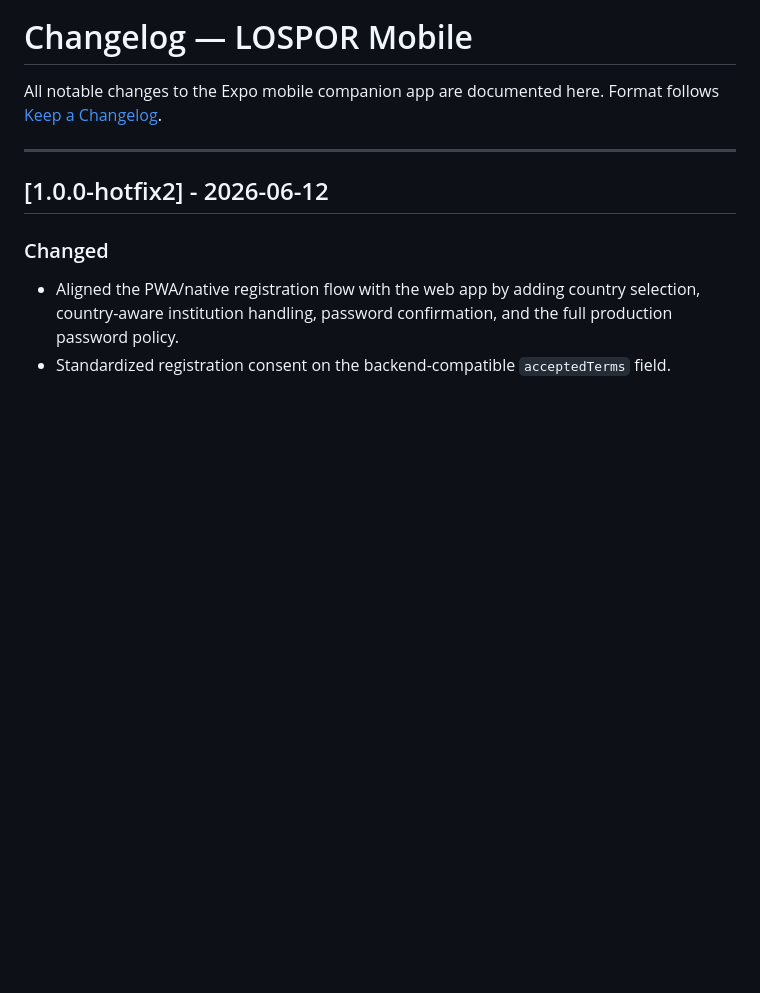
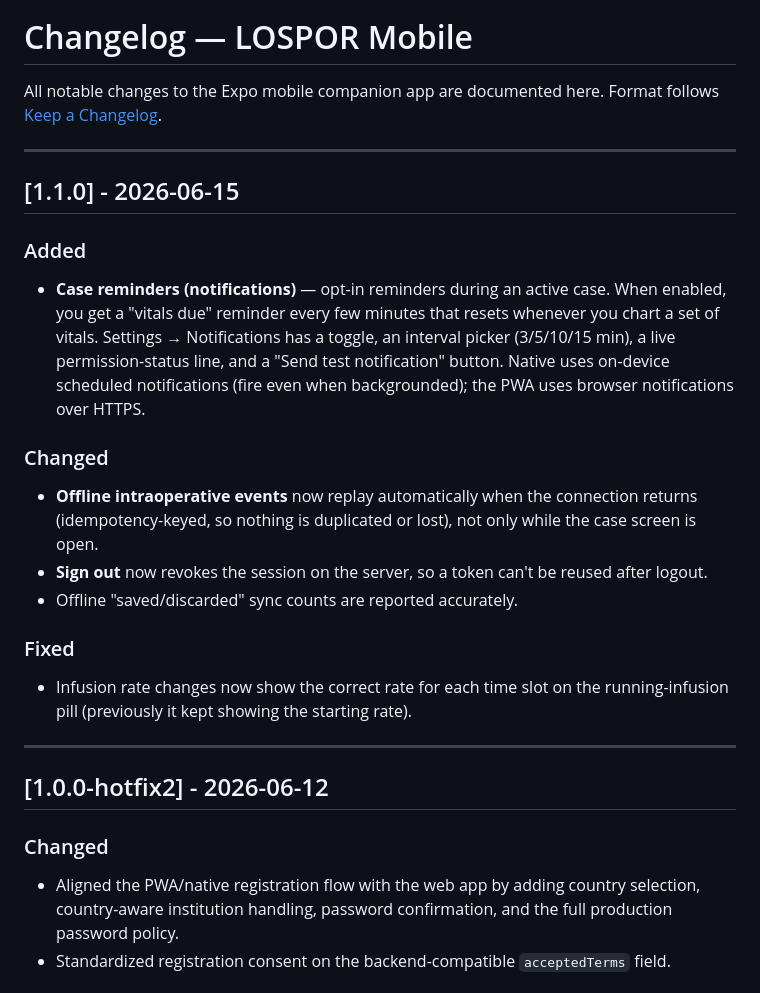
Before and after one commit to kaloyandjunow-prog/lospor-mobile, a Markdown page: CHANGELOG.md, the part around the change. GitHub-like rendering; blank space fills up the shorter version.

Commit message:
docs: v1.1.0 changelog (notifications, offline event replay, infusion rate fix)
Co-Authored-By: Claude Fable 5 <noreply@anthropic.com>

```diff
--- a/CHANGELOG.md
+++ b/CHANGELOG.md
@@ -2,6 +2,21 @@
 
 All notable changes to the Expo mobile companion app are documented here.
 Format follows [Keep a Changelog](https://keepachangelog.com/en/1.0.0/).
+
+---
+
+## [1.1.0] - 2026-06-15
+
+### Added
+- **Case reminders (notifications)** — opt-in reminders during an active case. When enabled, you get a "vitals due" reminder every few minutes that resets whenever you chart a set of vitals. Settings → Notifications has a toggle, an interval picker (3/5/10/15 min), a live permission-status line, and a "Send test notification" button. Native uses on-device scheduled notifications (fire even when backgrounded); the PWA uses browser notifications over HTTPS.
+
+### Changed
+- **Offline intraoperative events** now replay automatically when the connection returns (idempotency-keyed, so nothing is duplicated or lost), not only while the case screen is open.
+- **Sign out** now revokes the session on the server, so a token can't be reused after logout.
+- Offline "saved/discarded" sync counts are reported accurately.
+
+### Fixed
+- Infusion rate changes now show the correct rate for each time slot on the running-infusion pill (previously it kept showing the starting rate).
 
 ---
 
```
